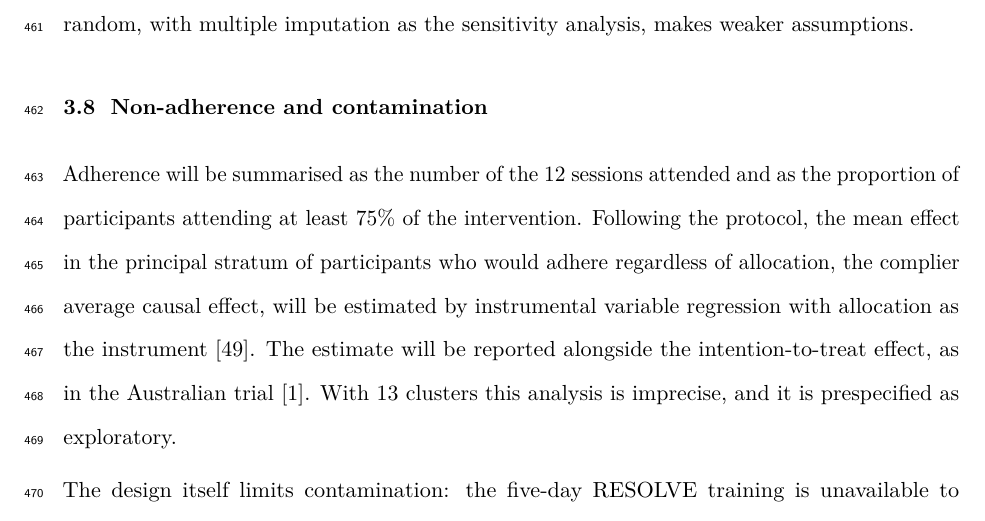
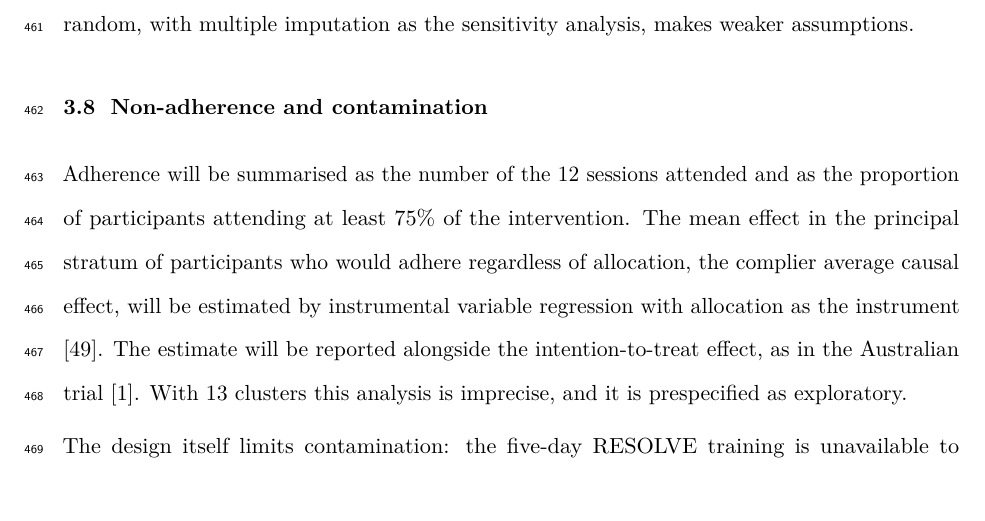
Before and after one commit to jdegenfellner/Resolve_Swiss_Statistical_Analysis_Plan, a LaTeX document (paper.tex): part of page 21 of 29, cut so that both start at the same text. Compiled offline with pdfLaTeX.

Commit message:
Drop the second protocol attribution in the adherence section

```diff
--- a/paper.tex
+++ b/paper.tex
@@ -965,7 +965,7 @@ assumptions.
 
 Adherence will be summarised as the number of the 12 sessions attended and as
 the proportion of participants attending at least 75\% of the intervention.
-Following the protocol, the mean
+The mean
 effect in the principal stratum of participants who would adhere regardless of
 allocation, the complier average causal effect, will be estimated by
 instrumental variable regression with allocation as the instrument
```
Also changed, not shown: paper.pdf.
